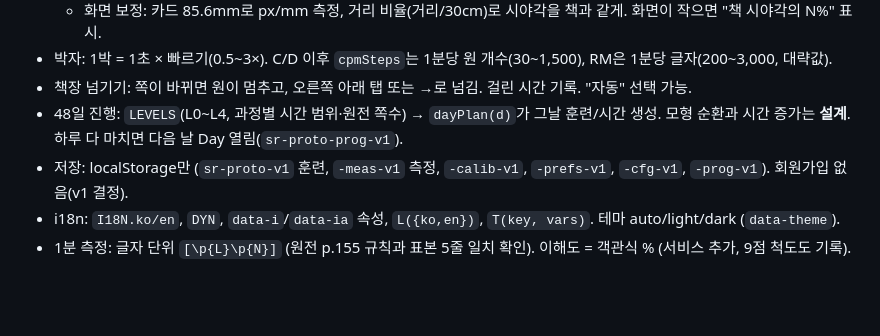
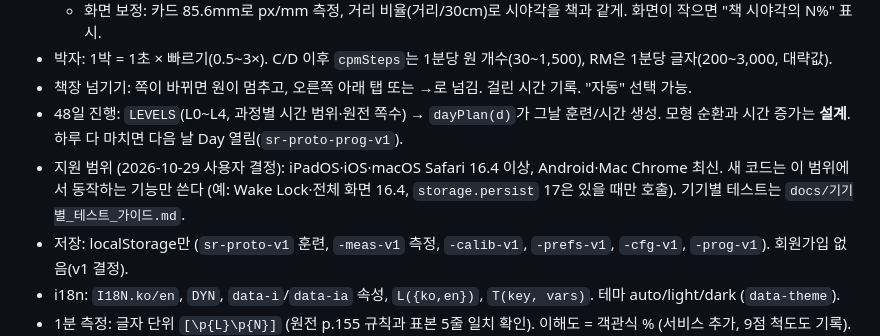
Before and after one commit to imkorea2414/imkorea2414.github.io, a Markdown page: CLAUDE.md, the part around the change. Rendered like a GitHub page; blank space fills up the shorter version.

```diff
--- a/CLAUDE.md
+++ b/CLAUDE.md
@@ -68,6 +68,7 @@
 - 박자: 1박 = 1초 × 빠르기(0.5~3×). C/D 이후 `cpmSteps`는 1분당 원 개수(30~1,500), RM은 1분당 글자(200~3,000, 대략값).
 - 책장 넘기기: 쪽이 바뀌면 원이 멈추고, 오른쪽 아래 탭 또는 →로 넘김. 걸린 시간 기록. "자동" 선택 가능.
 - 48일 진행: `LEVELS`(L0~L4, 과정별 시간 범위·원전 쪽수) → `dayPlan(d)`가 그날 훈련/시간 생성. 모형 순환과 시간 증가는 **설계**. 하루 다 마치면 다음 날 Day 열림(`sr-proto-prog-v1`).
+- 지원 범위 (2026-10-29 사용자 결정): iPadOS·iOS·macOS Safari 16.4 이상, Android·Mac Chrome 최신. 새 코드는 이 범위에서 동작하는 기능만 쓴다 (예: Wake Lock·전체 화면 16.4, `storage.persist` 17은 있을 때만 호출). 기기별 테스트는 `docs/기기별_테스트_가이드.md`.
 - 저장: localStorage만 (`sr-proto-v1` 훈련, `-meas-v1` 측정, `-calib-v1`, `-prefs-v1`, `-cfg-v1`, `-prog-v1`). 회원가입 없음(v1 결정).
 - i18n: `I18N.ko/en`, `DYN`, `data-i`/`data-ia` 속성, `L({ko,en})`, `T(key, vars)`. 테마 auto/light/dark (`data-theme`).
 - 1분 측정: 글자 단위 `[\p{L}\p{N}]` (원전 p.155 규칙과 표본 5줄 일치 확인). 이해도 = 객관식 % (서비스 추가, 9점 척도도 기록). R.E.I. = 속도 × 이해도.
```
Also changed, not shown: docs/기기별_테스트_가이드.md (+4 -2 lines).
